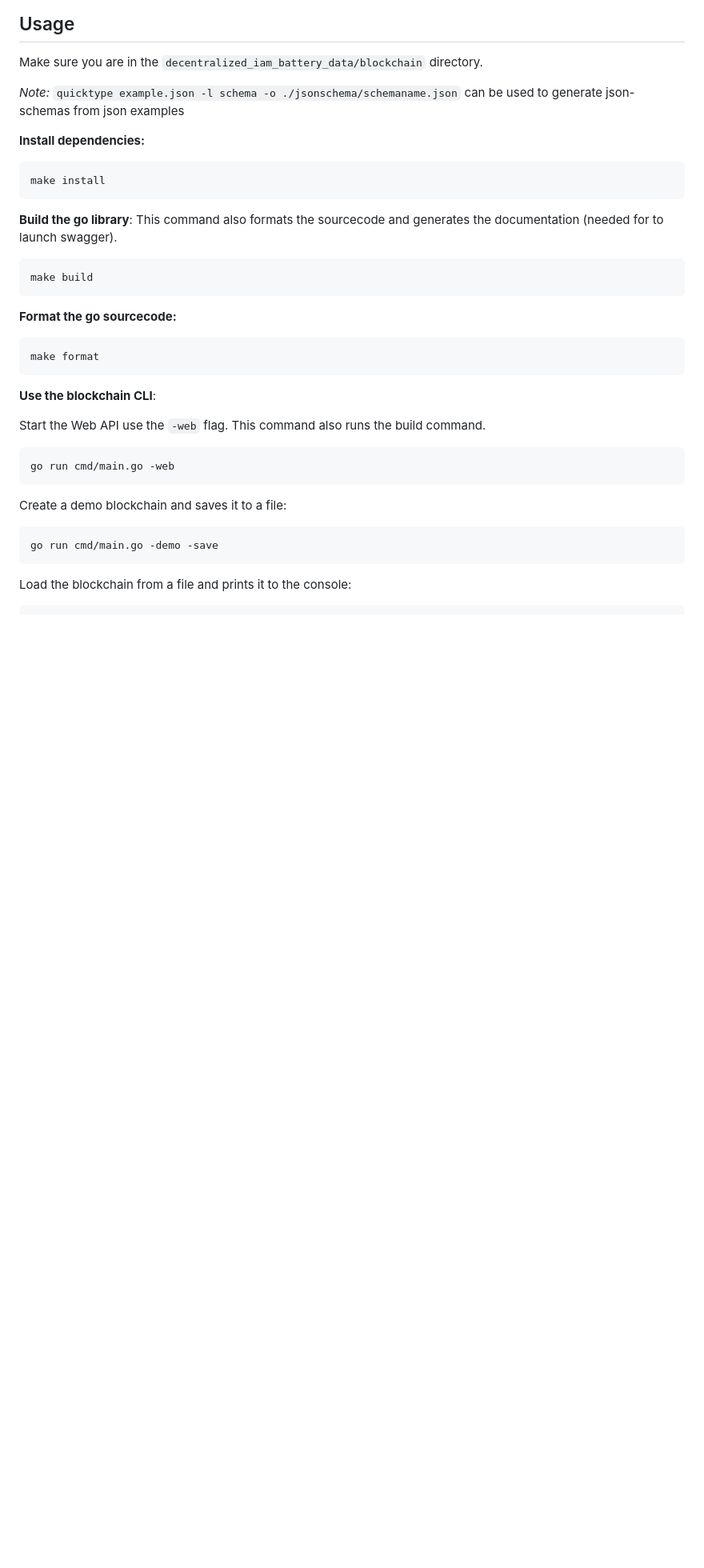
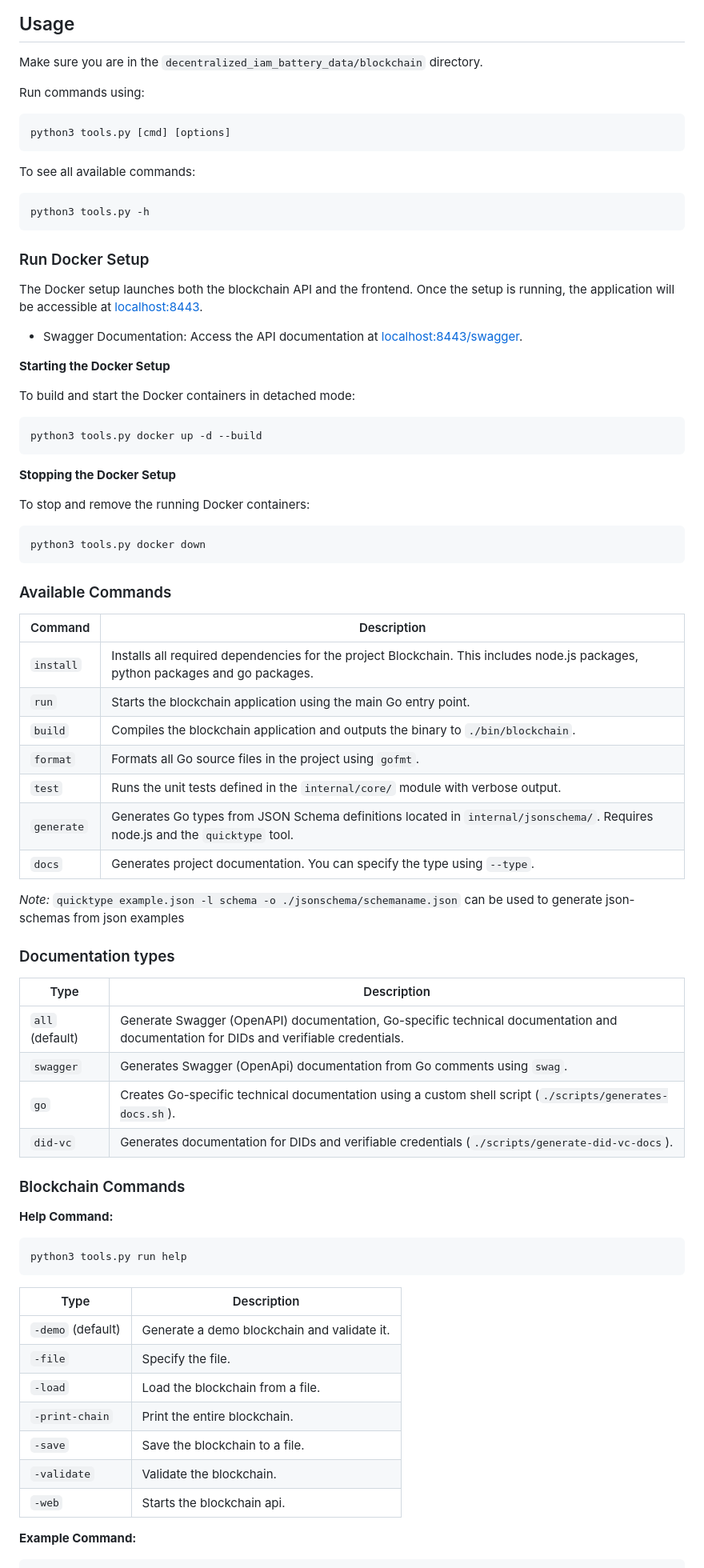
Before and after one commit to THI-CSI/decentralized_iam_battery_data, a Markdown page: blockchain/README.md, the part around the change printed below. Shown: that part at 80% size. Rendered like a GitHub page; blank space fills up the shorter version.

Commit message:
docs: Refactored README.md so it contains all commands of the projects and the usage for tools.py

````diff
--- a/blockchain/README.md
+++ b/blockchain/README.md
@@ -38,35 +38,81 @@ Since this project is only a proof of concept, we will only store the blockchain
 
 Make sure you are in the `decentralized_iam_battery_data/blockchain` directory.
 
-*Note:* `quicktype example.json -l schema -o ./jsonschema/schemaname.json` can be used to generate json-schemas from json examples
+Run commands using:
 
-**Install dependencies:**
 ```shell
-make install
+python3 tools.py [cmd] [options]
 ```
 
-**Build the go library**:
-This command also formats the sourcecode and generates the documentation (needed for to launch swagger).
+To see all available commands:
+
 ```shell
-make build
+python3 tools.py -h
 ```
 
-**Format the go sourcecode:**
-```shell
-make format
+### Run Docker Setup
+
+The Docker setup launches both the blockchain API and the frontend. Once the setup is running, the application will be accessible at [localhost:8443](http://localhost:8443).
+
+- Swagger Documentation: Access the API documentation at [localhost:8443/swagger](localhost:8443/swagger).
+
+**Starting the Docker Setup**
+
+To build and start the Docker containers in detached mode:
+
+```python
+python3 tools.py docker up -d --build
 ```
 
-**Use the blockchain CLI**:
+**Stopping the Docker Setup**
 
-Start the Web API use the `-web` flag. This command also runs the build command.
-```shell
-go run cmd/main.go -web
+To stop and remove the running Docker containers:
+
+```python
+python3 tools.py docker down
 ```
 
-Create a demo blockchain and saves it to a file:
+### Available Commands
+
+| Command    | Description                                                                                                                     |
+| ---------- | ------------------------------------------------------------------------------------------------------------------------------- |
+| `install`  | Installs all required dependencies for the project Blockchain. This includes node.js packages, python packages and go packages. |
+| `run`      | Starts the blockchain application using the main Go entry point.                                                                |
+| `build`    | Compiles the blockchain application and outputs the binary to `./bin/blockchain`.                                               |
+| `format`   | Formats all Go source files in the project using `gofmt`.                                                                       |
+| `test`     | Runs the unit tests defined in the `internal/core/` module with verbose output.                                                 |
+| `generate` | Generates Go types from JSON Schema definitions located in `internal/jsonschema/`. Requires node.js and the `quicktype` tool.   |
+| `docs`     | Generates project documentation. You can specify the type using `--type`.                                                       |
+
+_Note:_ `quicktype example.json -l schema -o ./jsonschema/schemaname.json` can be used to generate json-schemas from json examples
+
+### Documentation types
+
+| Type            | Description                                                                                                                          |
+| --------------- | ------------------------------------------------------------------------------------------------------------------------------------ |
+| `all` (default) | Generate Swagger (OpenAPI) documentation, Go-specific technical documentation and documentation for DIDs and verifiable credentials. |
+| `swagger`       | Generates Swagger (OpenApi) documentation from Go comments using `swag`.                                                             |
+| `go`            | Creates Go-specific technical documentation using a custom shell script (`./scripts/generates-docs.sh`).                             |
+| `did-vc`        | Generates documentation for DIDs and verifiable credentials (`./scripts/generate-did-vc-docs`).                                      |
+
+### Blockchain Commands
+
+**Help Command:**
+
 ```shell
-go run cmd/main.go -demo -save
+python3 tools.py run help
 ```
 
-Load the blockchain from a file and prints it to the console:
+| Type              | Description                                 |
+| ----------------- | ------------------------------------------- |
+| `-demo` (default) | Generate a demo blockchain and validate it. |
+| `-file`           | Specify the file.                           |
+| `-load`           | Load the blockchain from a file.            |
+| `-print-chain`    | Print the entire blockchain.                |
+| `-save`           | Save the blockchain to a file.              |
+| `-validate`       | Validate the blockchain.                    |
+| `-web`            | Starts the blockchain api.                  |
+
+**Example Command:**
+
 ```shell
````
Also changed, not shown: other parts of blockchain/README.md (+1 -49 lines).
